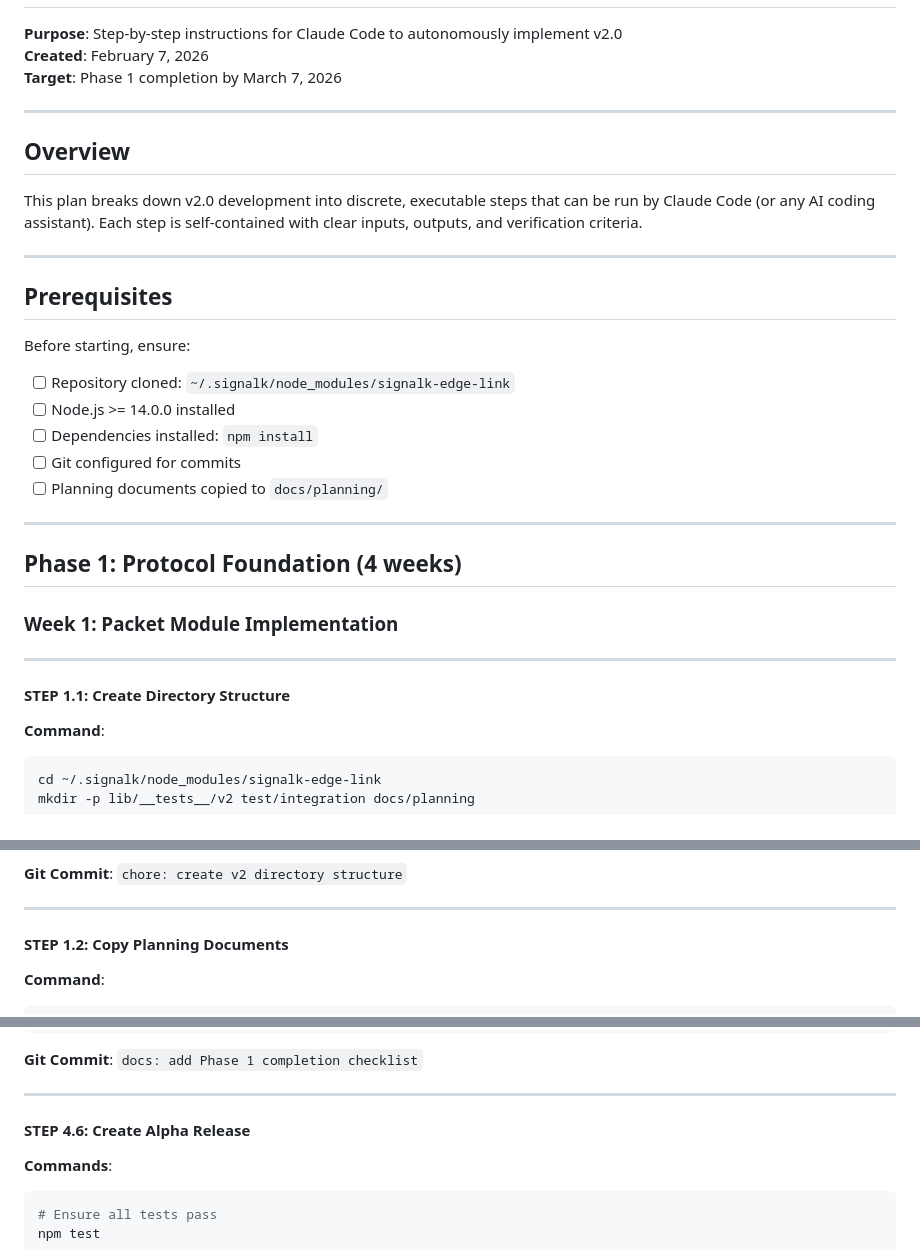
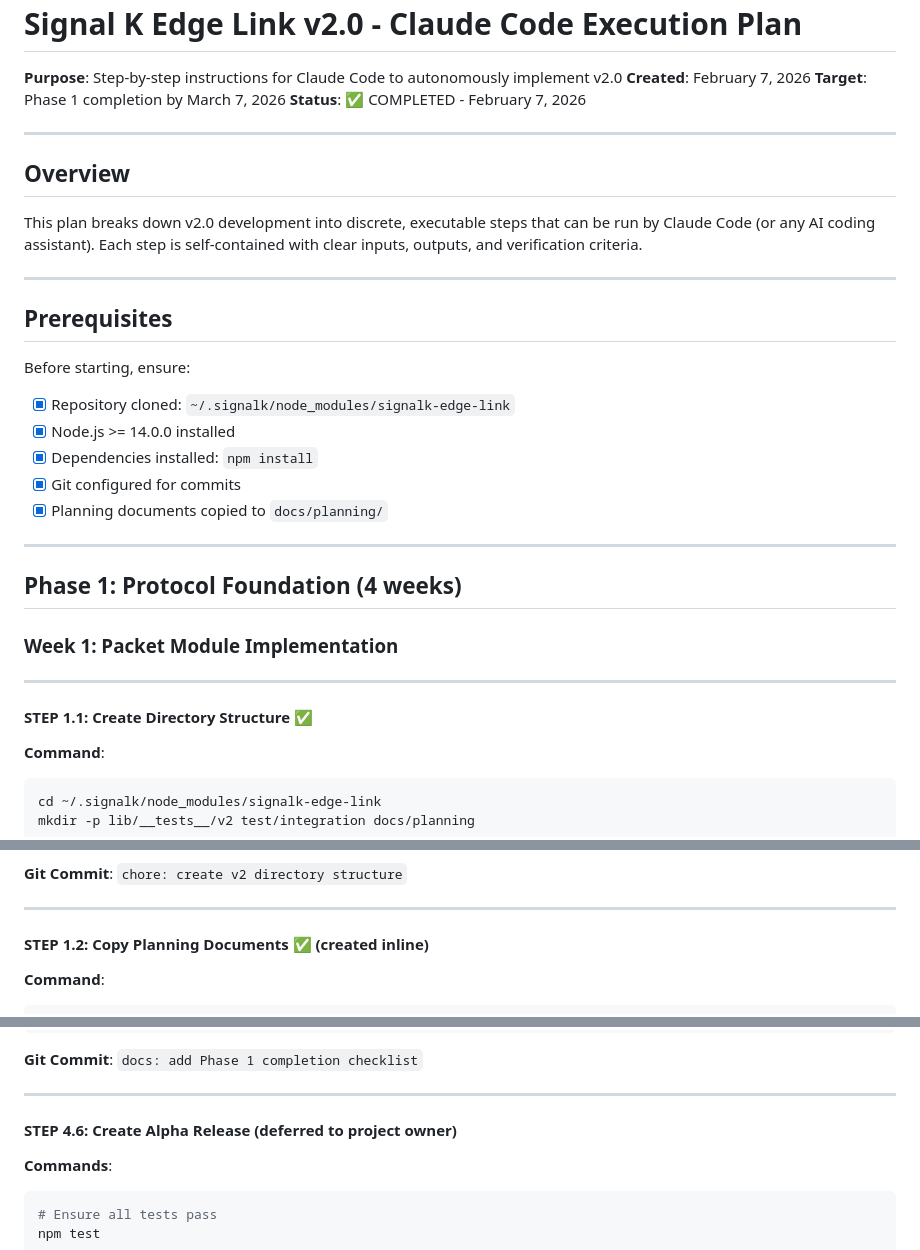
Before and after one commit to KEGustafsson/signalk-edge-link, a Markdown page: EXECUTION-PLAN-PHASE-1.md, 3 parts joined by grey strips. GitHub-like rendering.

````diff
--- a/EXECUTION-PLAN-PHASE-1.md
+++ b/EXECUTION-PLAN-PHASE-1.md
@@ -3,6 +3,7 @@
 **Purpose**: Step-by-step instructions for Claude Code to autonomously implement v2.0
 **Created**: February 7, 2026
 **Target**: Phase 1 completion by March 7, 2026
+**Status**: ✅ COMPLETED - February 7, 2026
 
 ---
 
@@ -15,11 +16,11 @@ This plan breaks down v2.0 development into discrete, executable steps that can
 ## Prerequisites
 
 Before starting, ensure:
-- [ ] Repository cloned: `~/.signalk/node_modules/signalk-edge-link`
-- [ ] Node.js >= 14.0.0 installed
-- [ ] Dependencies installed: `npm install`
-- [ ] Git configured for commits
-- [ ] Planning documents copied to `docs/planning/`
+- [x] Repository cloned: `~/.signalk/node_modules/signalk-edge-link`
+- [x] Node.js >= 14.0.0 installed
+- [x] Dependencies installed: `npm install`
+- [x] Git configured for commits
+- [x] Planning documents copied to `docs/planning/`
 
 ---
 
@@ -29,7 +30,7 @@ Before starting, ensure:
 
 ---
 
-#### STEP 1.1: Create Directory Structure
+#### STEP 1.1: Create Directory Structure ✅
 
 **Command**:
 ```bash
@@ -50,7 +51,7 @@ ls -la docs/planning
 
 ---
 
-#### STEP 1.2: Copy Planning Documents
+#### STEP 1.2: Copy Planning Documents ✅ (created inline)
 
 **Command**:
 ```bash
@@ -1436,7 +1437,7 @@ Target: March 7, 2026
 
 ---
 
-#### STEP 4.6: Create Alpha Release
+#### STEP 4.6: Create Alpha Release (deferred to project owner)
 
 **Commands**:
 ```bash
````
Also changed, not shown: other parts of EXECUTION-PLAN-PHASE-1.md (+18 -18 lines), docs/planning/phase-1-completion.md (added, +53 -0 lines).
